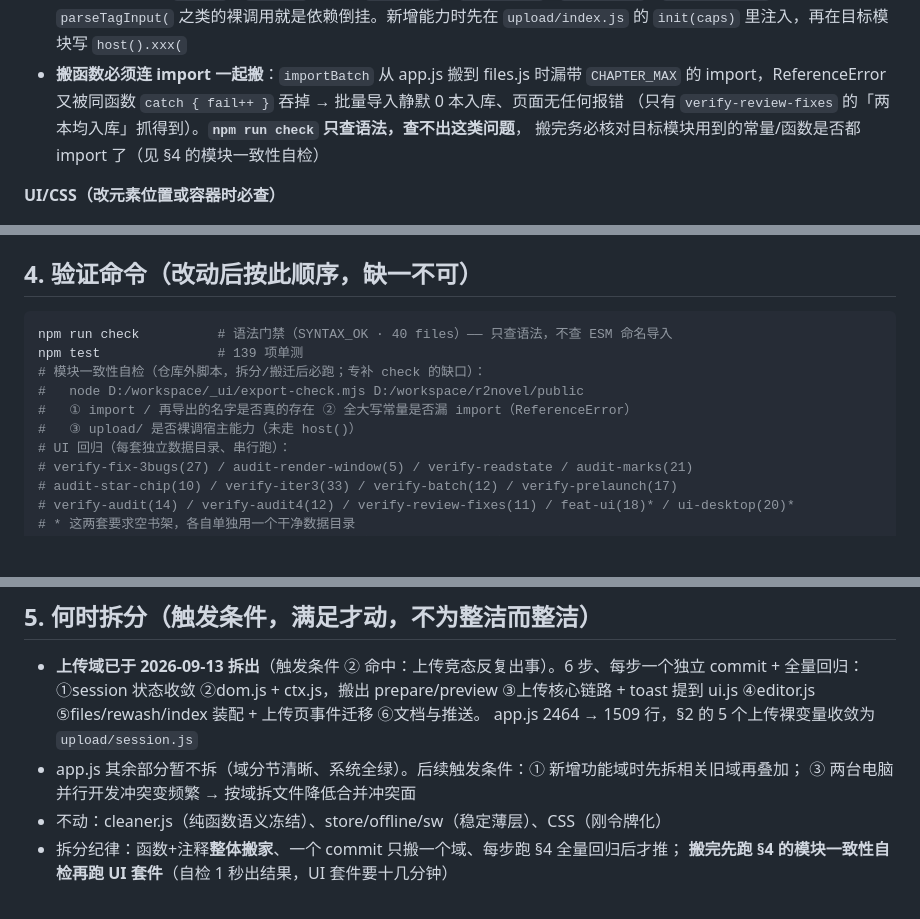
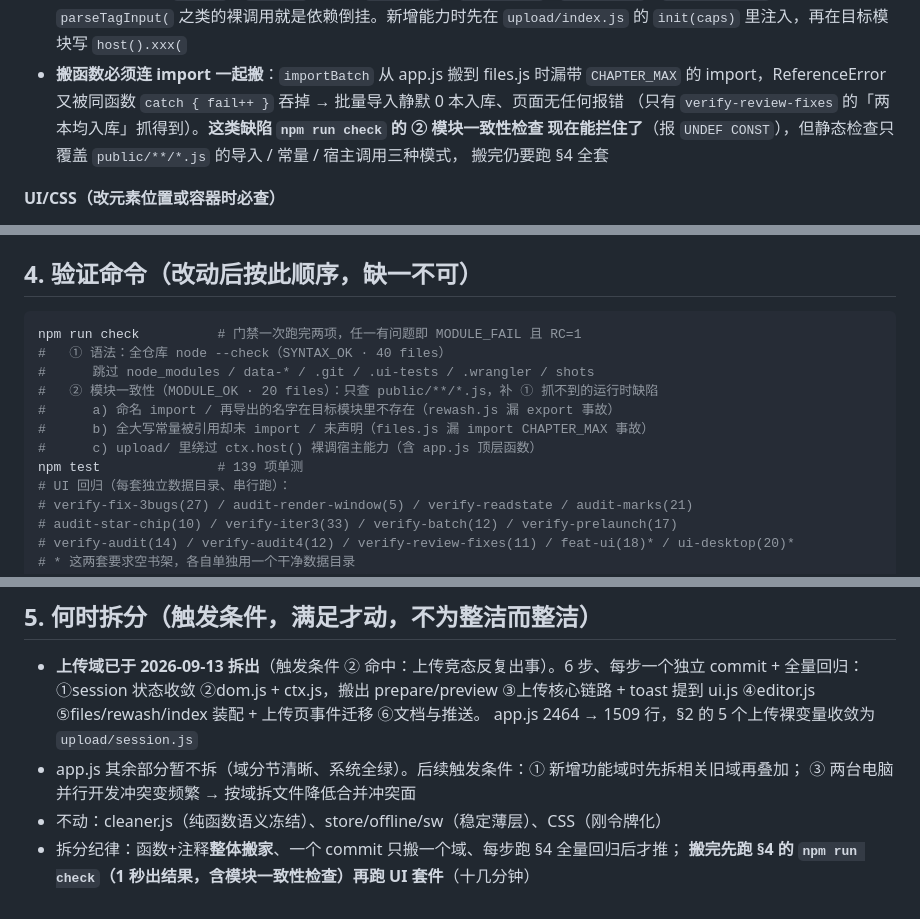
Before and after one commit to weipu2026/r2novel, a Markdown page: ARCHITECTURE.md, 3 parts joined by grey strips. Drawn GitHub-style; blank space fills up the shorter version.

Commit message:
docs: 验证命令同步门禁新职责
- §3 搬函数纪律：由「check 查不出这类问题」改为「② 模块一致性检查能拦住」（附静态检查的覆盖边界）

- §4：npm run check 一项顶两项（语法 + 模块一致性），列明 a/b/c 三类规则与跳过目录

- §5 拆分纪律：自检已并入门禁，不再提仓库外脚本

````diff
--- a/ARCHITECTURE.md
+++ b/ARCHITECTURE.md
@@ -96,8 +96,9 @@ test/                   139 项单测；.ui-tests/（gitignored）多套 Playwri
   的 `init(caps)` 里注入，再在目标模块写 `host().xxx(`
 - **搬函数必须连 import 一起搬**：`importBatch` 从 app.js 搬到 files.js 时漏带 `CHAPTER_MAX` 的
   import，ReferenceError 又被同函数 `catch { fail++ }` 吞掉 → 批量导入静默 0 本入库、页面无任何报错
-  （只有 `verify-review-fixes` 的「两本均入库」抓得到）。**`npm run check` 只查语法，查不出这类问题**，
-  搬完务必核对目标模块用到的常量/函数是否都 import 了（见 §4 的模块一致性自检）
+  （只有 `verify-review-fixes` 的「两本均入库」抓得到）。**这类缺陷 `npm run check` 的 ② 模块一致性检查
+  现在能拦住了**（报 `UNDEF CONST`），但静态检查只覆盖 `public/**/*.js` 的导入 / 常量 / 宿主调用三种模式，
+  搬完仍要跑 §4 全套
 
 **UI/CSS（改元素位置或容器时必查）**
 - 安全区：`.read-top`/`.read-bar` 的 env(safe-area-inset-*) 必须加在 **height** 上
@@ -124,12 +125,14 @@ test/                   139 项单测；.ui-tests/（gitignored）多套 Playwri
 ## 4. 验证命令（改动后按此顺序，缺一不可）
 
 ```bash
-npm run check          # 语法门禁（SYNTAX_OK · 40 files）—— 只查语法，不查 ESM 命名导入
+npm run check          # 门禁一次跑完两项，任一有问题即 MODULE_FAIL 且 RC=1
+#   ① 语法：全仓库 node --check（SYNTAX_OK · 40 files）
+#      跳过 node_modules / data-* / .git / .ui-tests / .wrangler / shots
+#   ② 模块一致性（MODULE_OK · 20 files）：只查 public/**/*.js，补 ① 抓不到的运行时缺陷
+#      a) 命名 import / 再导出的名字在目标模块里不存在（rewash.js 漏 export 事故）
+#      b) 全大写常量被引用却未 import / 未声明（files.js 漏 import CHAPTER_MAX 事故）
+#      c) upload/ 里绕过 ctx.host() 裸调宿主能力（含 app.js 顶层函数）
 npm test               # 139 项单测
-# 模块一致性自检（仓库外脚本，拆分/搬迁后必跑；专补 check 的缺口）：
-#   node D:/workspace/_ui/export-check.mjs D:/workspace/r2novel/public
-#   ① import / 再导出的名字是否真的存在 ② 全大写常量是否漏 import（ReferenceError）
-#   ③ upload/ 是否裸调宿主能力（未走 host()）
 # UI 回归（每套独立数据目录、串行跑）：
 # verify-fix-3bugs(27) / audit-render-window(5) / verify-readstate / audit-marks(21)
 # audit-star-chip(10) / verify-iter3(33) / verify-batch(12) / verify-prelaunch(17)
@@ -155,4 +158,4 @@ npm run smoke          # 需 TEST_PASSWORD（.dev.vars 里的口令），35 项
   ③ 两台电脑并行开发冲突变频繁 → 按域拆文件降低合并冲突面
 - 不动：cleaner.js（纯函数语义冻结）、store/offline/sw（稳定薄层）、CSS（刚令牌化）
 - 拆分纪律：函数+注释**整体搬家**、一个 commit 只搬一个域、每步跑 §4 全量回归后才推；
-  **搬完先跑 §4 的模块一致性自检再跑 UI 套件**（自检 1 秒出结果，UI 套件要十几分钟）
+  **搬完先跑 §4 的 `npm run check`（1 秒出结果，含模块一致性检查）再跑 UI 套件**（十几分钟）
````
